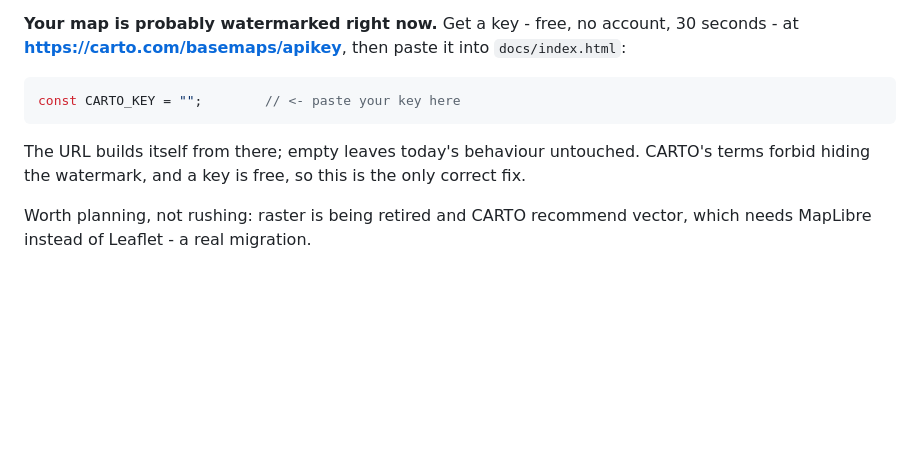
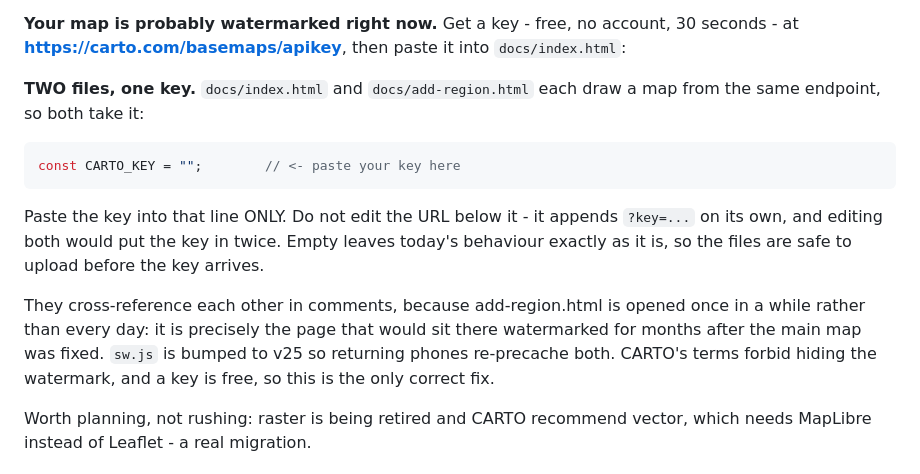
Before and after one commit to GaberKobal/Fih, a Markdown page: MANIFEST.md, the part around the change. GitHub-like rendering; blank space fills up the shorter version.

````diff
--- a/MANIFEST.md
+++ b/MANIFEST.md
@@ -64,11 +64,22 @@ So there is no licence problem. There **is** a live cosmetic one:
 30 seconds - at **https://carto.com/basemaps/apikey**, then paste it into
 `docs/index.html`:
 
+**TWO files, one key.** `docs/index.html` and `docs/add-region.html` each
+draw a map from the same endpoint, so both take it:
+
 ```js
 const CARTO_KEY = "";        // <- paste your key here
 ```
 
-The URL builds itself from there; empty leaves today's behaviour untouched.
+Paste the key into that line ONLY. Do not edit the URL below it - it appends
+`?key=...` on its own, and editing both would put the key in twice. Empty
+leaves today's behaviour exactly as it is, so the files are safe to upload
+before the key arrives.
+
+They cross-reference each other in comments, because add-region.html is
+opened once in a while rather than every day: it is precisely the page that
+would sit there watermarked for months after the main map was fixed.
+`sw.js` is bumped to v25 so returning phones re-precache both.
 CARTO's terms forbid hiding the watermark, and a key is free, so this is the
 only correct fix.
 
````
